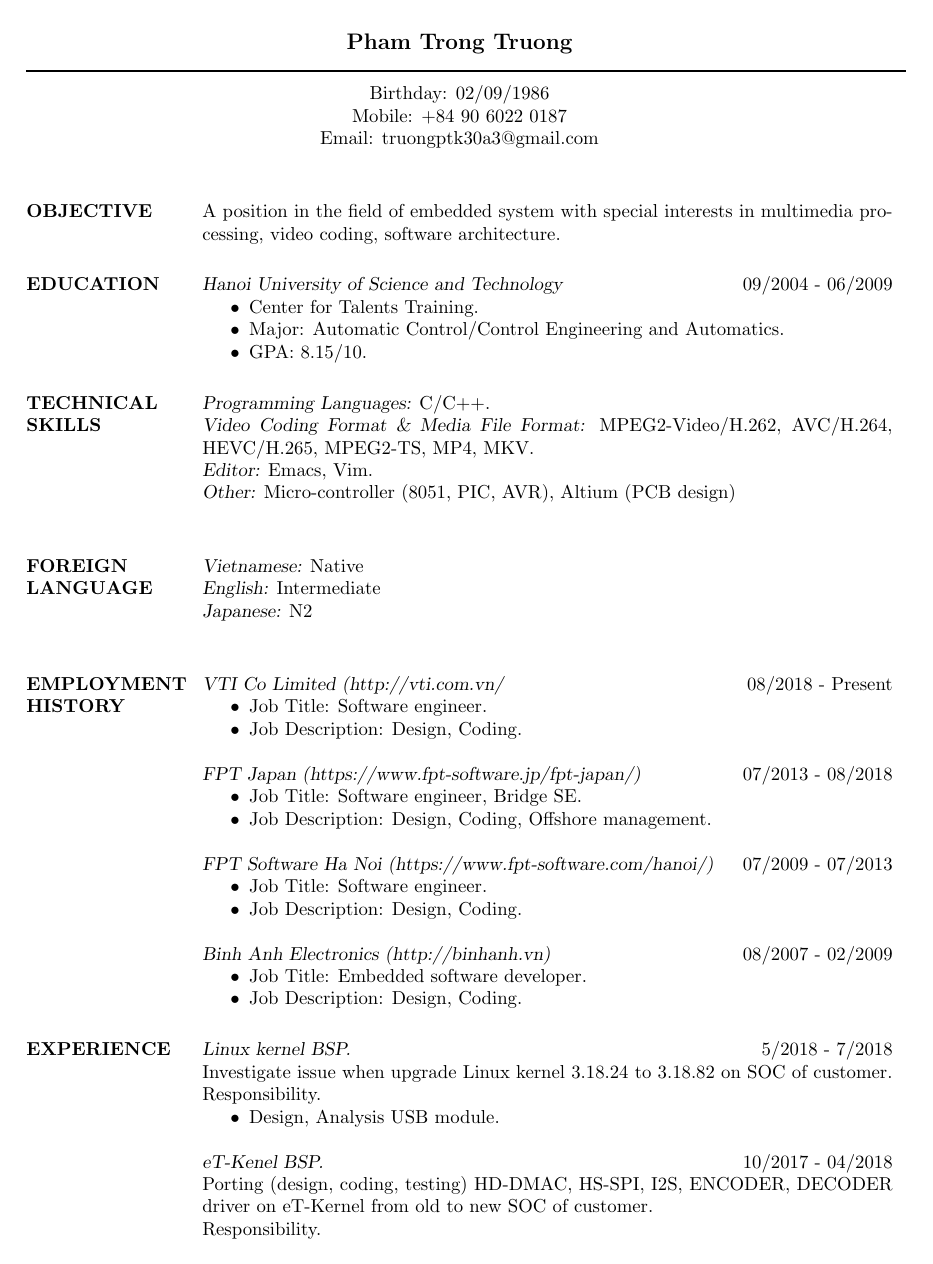
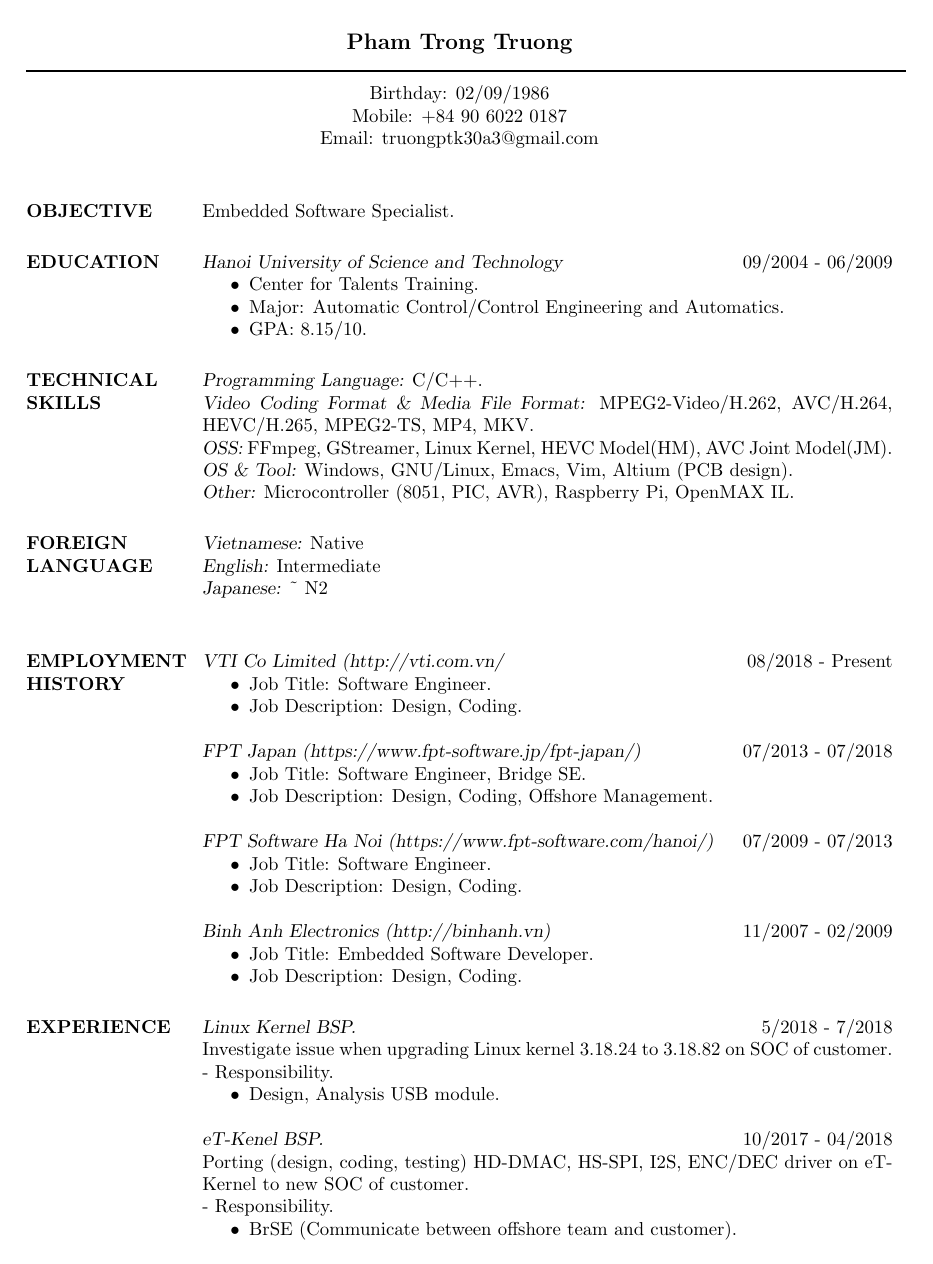
Before and after one commit to truongpt/resume, a LaTeX CV (truongpt_resume.tex): page 1 of 2. Compiled offline with pdfLaTeX.

Commit message:
Refine & correct some information

```diff
--- a/truongpt_resume.tex
+++ b/truongpt_resume.tex
@@ -18,9 +18,7 @@
 
 \begin{resume}
 
-\section{OBJECTIVE}  A position in the field of embedded system
-with special interests in multimedia processing, video coding, software architecture.
-
+\section{OBJECTIVE}  Embedded Software Specialist.
 
 \section{EDUCATION} {\sl Hanoi University of Science and Technology} \hfill 09/2004 - 06/2009
                  \begin{itemize}  \itemsep -2pt  %reduce space between items
@@ -30,55 +28,56 @@ with special interests in multimedia processing, video coding, software architec
                  \end{itemize}
 
 \section{TECHNICAL \\ SKILLS}
-        {\sl Programming Languages:} C/C++. \\
+        {\sl Programming Language:} C/C++. \\
         {\sl Video Coding Format \& Media File Format:} MPEG2-Video/H.262, AVC/H.264, HEVC/H.265, MPEG2-TS, MP4, MKV.\\
-        {\sl Editor:} Emacs, Vim.\\
-        {\sl Other:} Micro-controller (8051, PIC, AVR), Altium (PCB design)\\
+        {\sl OSS:} FFmpeg, GStreamer, Linux Kernel, HEVC Model(HM), AVC Joint Model(JM).\\
+        {\sl OS \& Tool:} Windows, GNU/Linux, Emacs, Vim, Altium (PCB design).\\
+        {\sl Other:} Microcontroller (8051, PIC, AVR), Raspberry Pi, OpenMAX IL.
 
 \section{FOREIGN \\ LANGUAGE}
          {\sl Vietnamese:} Native  \\
          {\sl English:}  Intermediate\\
-         {\sl Japanese:} N2  \\
+         {\sl Japanese:} \~\ N2  \\
 
 
 \section{EMPLOYMENT \\ HISTORY}
 		{\sl VTI Co Limited (http://vti.com.vn/}  \hfill 08/2018 - Present
                  \begin{itemize}  \itemsep -2pt  %reduce space between items
-                 \item Job Title: Software engineer.
+                 \item Job Title: Software Engineer.
 		 \item Job Description:  Design, Coding.
                  \end{itemize}
 
-		{\sl FPT Japan (https://www.fpt-software.jp/fpt-japan/)}  \hfill 07/2013 - 08/2018
+		{\sl FPT Japan (https://www.fpt-software.jp/fpt-japan/)}  \hfill 07/2013 - 07/2018
                  \begin{itemize}  \itemsep -2pt  %reduce space between items
-                 \item Job Title: Software engineer, Bridge SE.
-		 \item Job Description:  Design, Coding, Offshore management.
+                 \item Job Title: Software Engineer, Bridge SE.
+		 \item Job Description:  Design, Coding, Offshore Management.
                  \end{itemize}
 
 		 {\sl FPT Software Ha Noi (https://www.fpt-software.com/hanoi/)}  \hfill 07/2009 - 07/2013
                  \begin{itemize}  \itemsep -2pt  %reduce space between items
-                 \item Job Title: Software engineer.
+                 \item Job Title: Software Engineer.
 		 \item Job Description: Design, Coding.
                  \end{itemize}
 
-		 {\sl Binh Anh Electronics (http://binhanh.vn)}   \hfill 08/2007 - 02/2009
+		 {\sl Binh Anh Electronics (http://binhanh.vn)}   \hfill 11/2007 - 02/2009
                  \begin{itemize}  \itemsep -2pt  %reduce space between items
-		 \item Job Title: Embedded software developer.
+		 \item Job Title: Embedded Software Developer.
 		 \item Job Description: Design, Coding.
                  \end{itemize}
 
 \section{EXPERIENCE}
-                {\sl Linux kernel BSP.} \hfill            5/2018 - 7/2018 \\
-		 Investigate issue when upgrade Linux kernel 3.18.24 to 3.18.82 on SOC of customer.\\
-		 Responsibility.
+                {\sl Linux Kernel BSP.} \hfill            5/2018 - 7/2018 \\
+		 Investigate issue when upgrading Linux kernel 3.18.24 to 3.18.82 on SOC of customer.\\
+		 - Responsibility.
                  \begin{itemize}  \itemsep -2pt %reduce space between items
                  \item Design, Analysis USB module.
                  \end{itemize}
 
                 {\sl eT-Kenel BSP.} \hfill            10/2017 - 04/2018 \\
-		 Porting (design, coding, testing) HD-DMAC, HS-SPI, I2S, ENCODER, DECODER driver on eT-Kernel from old to new SOC of customer.\\
-		 Responsibility.
+		 Porting (design, coding, testing) HD-DMAC, HS-SPI, I2S, ENC/DEC driver on eT-Kernel to new SOC of customer.\\
+		 - Responsibility.
                  \begin{itemize}  \itemsep -2pt %reduce space between items
-                 \item BrSE (Communicate between Offshore team and customer).
+                 \item BrSE (Communicate between offshore team and customer).
                  \end{itemize}
 
                 {\sl CAN-USB tool.} \hfill            04/2017 - 10/2017 \\
```
Also changed, not shown: truongpt_resume.tex (52 more changed lines).
